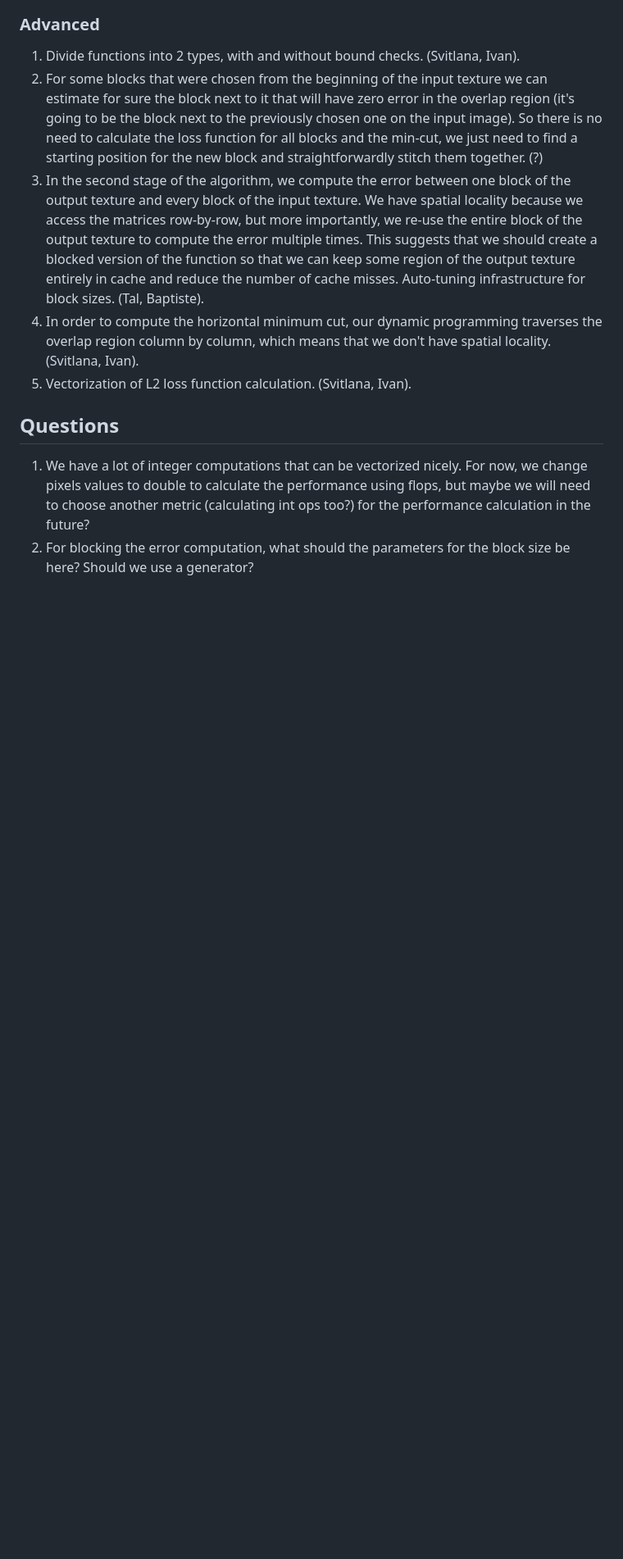
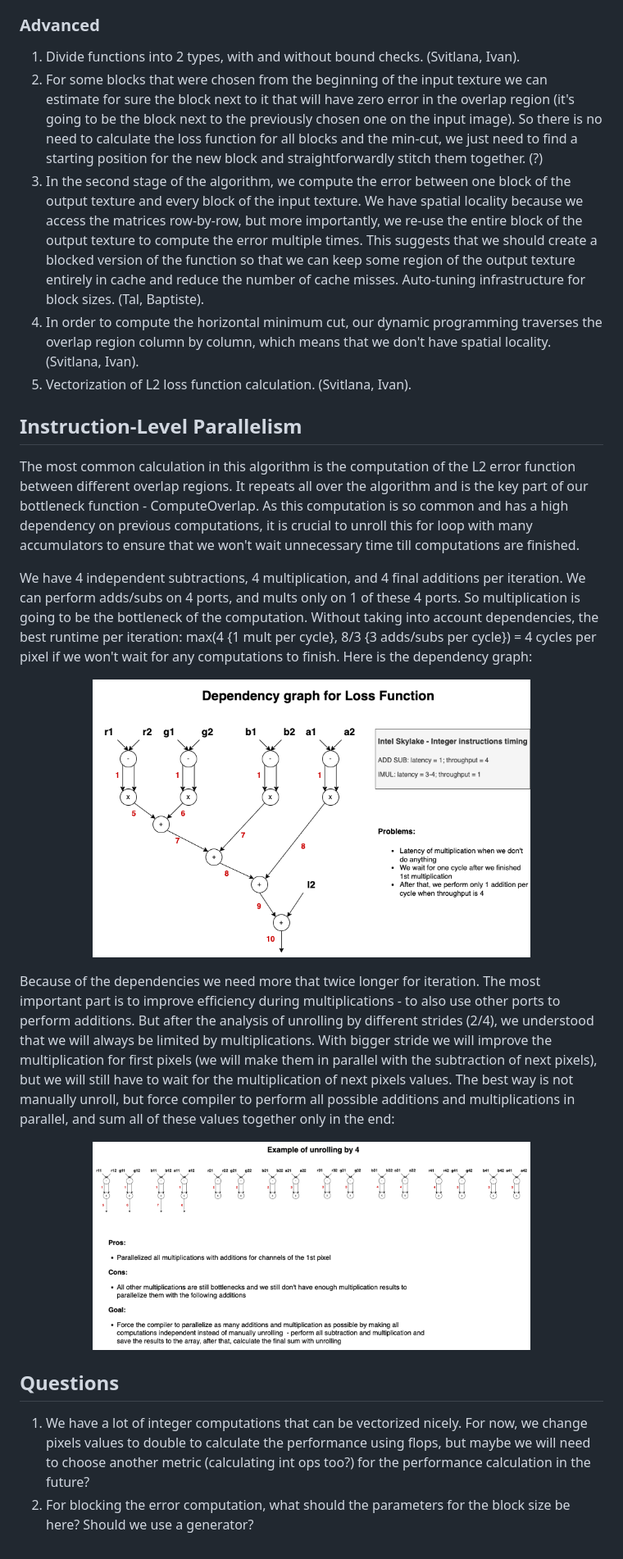
Before and after one commit to IvanSobko/image-quilting-optimization, a Markdown page: README.md, the part around the change. Shown: that part at 82% size. Rendered like a GitHub page; pictures changed too: docs/DependencyGraph.png (added), docs/Unrolling.png (added); blank space fills up the shorter version.

Commit message:
Added theoretical part about the ILP to README.md

```diff
--- a/README.md
+++ b/README.md
@@ -149,6 +149,25 @@ positions. By performing profiling analysis with DTrace tool, we can see that Co
 4. In order to compute the horizontal minimum cut, our dynamic programming traverses the overlap region column by column, which means that we don't have spatial locality. (Svitlana, Ivan).
 5. Vectorization of L2 loss function calculation. (Svitlana, Ivan).
 
+
+## Instruction-Level Parallelism
+The most common calculation in this algorithm is the computation of the L2 error function between different overlap regions.
+It repeats all over the algorithm and is the key part of our bottleneck function - ComputeOverlap. As this computation is so
+common and has a high dependency on previous computations, it is crucial to unroll this for loop with many accumulators to ensure
+that we won't wait unnecessary time till computations are finished.
+
+We have 4 independent subtractions, 4 multiplication, and 4 final additions per iteration. We can perform adds/subs on 4 ports, and mults only on 1 of these 4 ports. So multiplication is going to be the bottleneck of the computation. Without taking into account dependencies, the best runtime per iteration: max(4 {1 mult per cycle}, 8/3 {3 adds/subs per cycle}) = 4 cycles per pixel if we won't wait for any computations to finish. Here is the dependency graph:
+
+<p align="center">
+   <img src="./docs/DependencyGraph.png" width=75%>
+</p>
+
+Because of the dependencies we need more that twice longer for iteration. The most important part is to improve efficiency during multiplications - to also use other ports to perform additions. But after the analysis of unrolling by different strides (2/4), we understood that we will always be limited by multiplications. With bigger stride we will improve the multiplication for first pixels (we will make them in parallel with the subtraction of next pixels), but we will still have to wait for the multiplication of next pixels values. The best way is not manually unroll, but force compiler to perform all possible additions and multiplications in parallel, and sum all of these values together only in the end:
+
+<p align="center">
+   <img src="./docs/Unrolling.png" width=75%>
+</p>
+
 ## Questions
 1. We have a lot of integer computations that can be vectorized nicely. For now, we change pixels values to double to
 calculate the performance using flops, but maybe we will need to choose another metric (calculating int ops too?) for the
```
